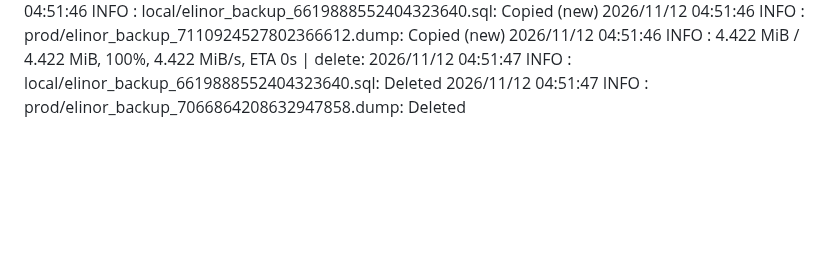
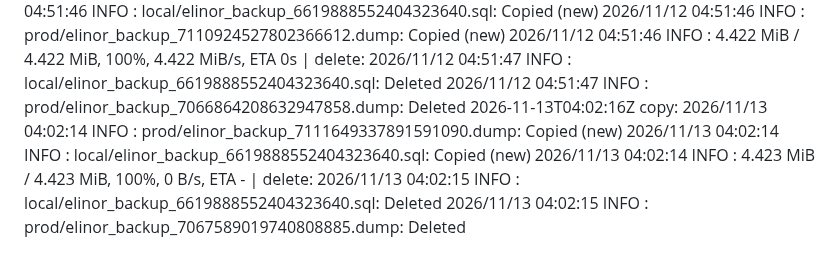
Before and after one commit to WWFGlobalScience/elinor-api, a Markdown page: .github/dbbackup-mirror/log.md, the part around the change. Rendered like a GitHub page; blank space fills up the shorter version.

Commit message:
chore: record dbbackup mirror run [skip ci]

```diff
--- a/.github/dbbackup-mirror/log.md
+++ b/.github/dbbackup-mirror/log.md
@@ -96,3 +96,4 @@
 2026-11-10T05:10:25Z copy: 2026/11/10 05:10:23 INFO  : local/elinor_backup_6619888552404323640.sql: Copied (new) 2026/11/10 05:10:23 INFO  : prod/elinor_backup_7109336472124983414.dump: Copied (new) 2026/11/10 05:10:24 INFO  : prod/elinor_backup_7109474909518773980.dump: Copied (new) 2026/11/10 05:10:24 INFO  :     7.322 MiB / 7.322 MiB, 100%, 0 B/s, ETA -  | delete: 2026/11/10 05:10:24 INFO  : local/elinor_backup_6619888552404323640.sql: Deleted 2026/11/10 05:10:24 INFO  : prod/elinor_backup_7065414578828162470.dump: Deleted
 2026-11-11T03:43:13Z copy: 2026/11/11 03:43:08 INFO  : local/elinor_backup_6619888552404323640.sql: Copied (new) 2026/11/11 03:43:08 INFO  : prod/elinor_backup_7110199718453155796.dump: Copied (new) 2026/11/11 03:43:08 INFO  :     4.422 MiB / 4.422 MiB, 100%, 0 B/s, ETA -  | delete: 2026/11/11 03:43:08 INFO  : local/elinor_backup_6619888552404323640.sql: Deleted 2026/11/11 03:43:08 INFO  : prod/elinor_backup_7066139397782736587.dump: Deleted
 2026-11-12T04:51:48Z copy: 2026/11/12 04:51:46 INFO  : local/elinor_backup_6619888552404323640.sql: Copied (new) 2026/11/12 04:51:46 INFO  : prod/elinor_backup_7110924527802366612.dump: Copied (new) 2026/11/12 04:51:46 INFO  :     4.422 MiB / 4.422 MiB, 100%, 4.422 MiB/s, ETA 0s  | delete: 2026/11/12 04:51:47 INFO  : local/elinor_backup_6619888552404323640.sql: Deleted 2026/11/12 04:51:47 INFO  : prod/elinor_backup_7066864208632947858.dump: Deleted
+2026-11-13T04:02:16Z copy: 2026/11/13 04:02:14 INFO  : prod/elinor_backup_7111649337891591090.dump: Copied (new) 2026/11/13 04:02:14 INFO  : local/elinor_backup_6619888552404323640.sql: Copied (new) 2026/11/13 04:02:14 INFO  :     4.423 MiB / 4.423 MiB, 100%, 0 B/s, ETA -  | delete: 2026/11/13 04:02:15 INFO  : local/elinor_backup_6619888552404323640.sql: Deleted 2026/11/13 04:02:15 INFO  : prod/elinor_backup_7067589019740808885.dump: Deleted
```
